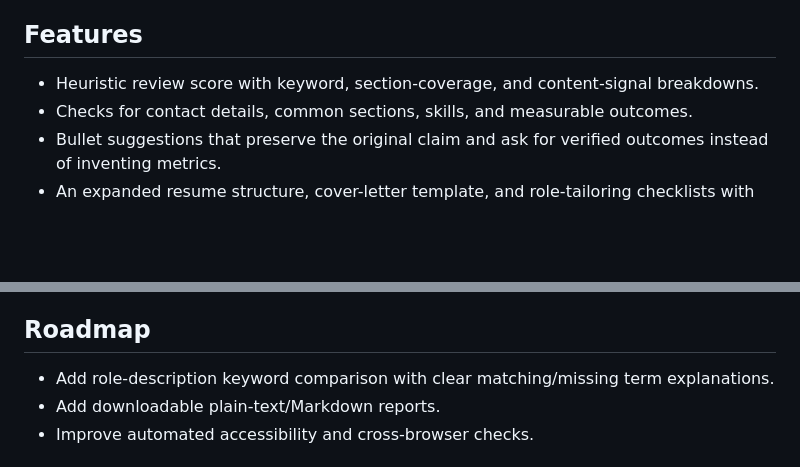
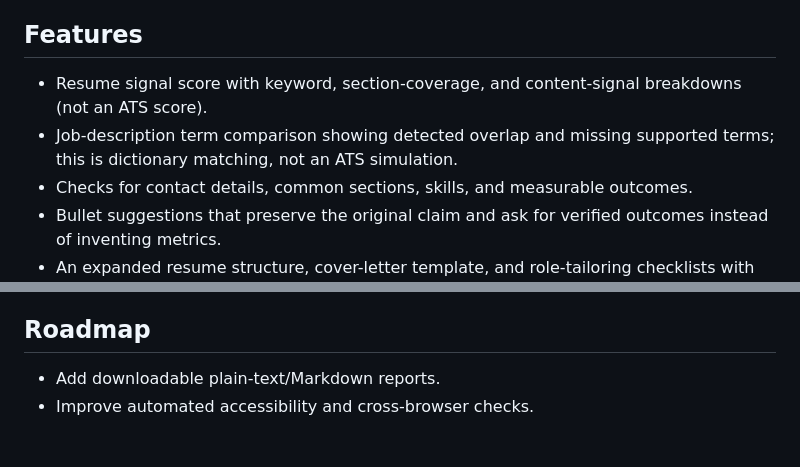
Before and after one commit to himanq/HireSense, a Markdown page: README.md, 2 parts joined by grey strips. GitHub-like rendering; blank space fills up the shorter version.

Commit message:
Document job matching feature and scoring limitations

```diff
--- a/README.md
+++ b/README.md
@@ -10,7 +10,8 @@ HireSense checks resume text for common completeness signals, suggests fact-pres
 
 ## Features
 
-- Heuristic review score with keyword, section-coverage, and content-signal breakdowns.
+- Resume signal score with keyword, section-coverage, and content-signal breakdowns (not an ATS score).
+- Job-description term comparison showing detected overlap and missing supported terms; this is dictionary matching, not an ATS simulation.
 - Checks for contact details, common sections, skills, and measurable outcomes.
 - Bullet suggestions that preserve the original claim and ask for verified outcomes instead of inventing metrics.
 - An expanded resume structure, cover-letter template, and role-tailoring checklists with explicit placeholders.
@@ -66,7 +67,6 @@ The tests exercise the pure analysis/report functions in `analyzer.js`. GitHub A
 
 ## Roadmap
 
-- Add role-description keyword comparison with clear matching/missing term explanations.
 - Add downloadable plain-text/Markdown reports.
 - Improve automated accessibility and cross-browser checks.
 
```
